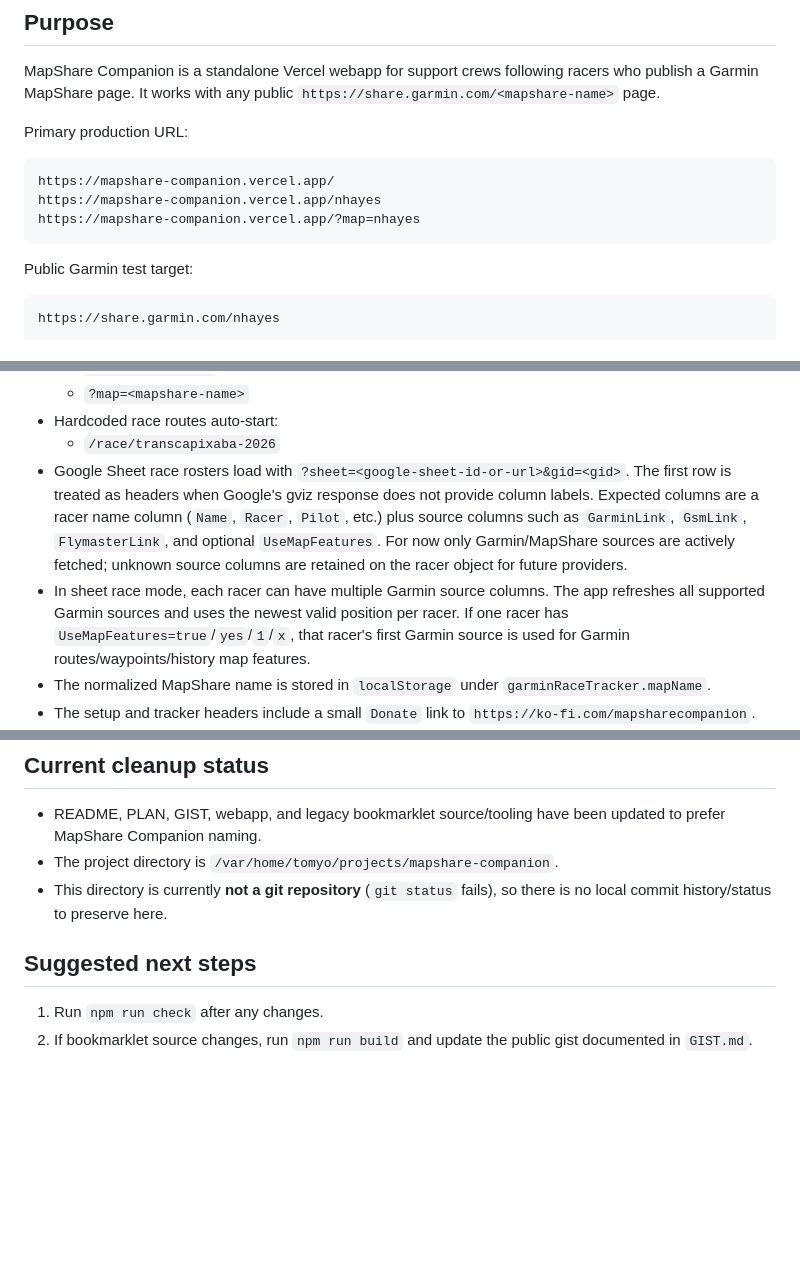
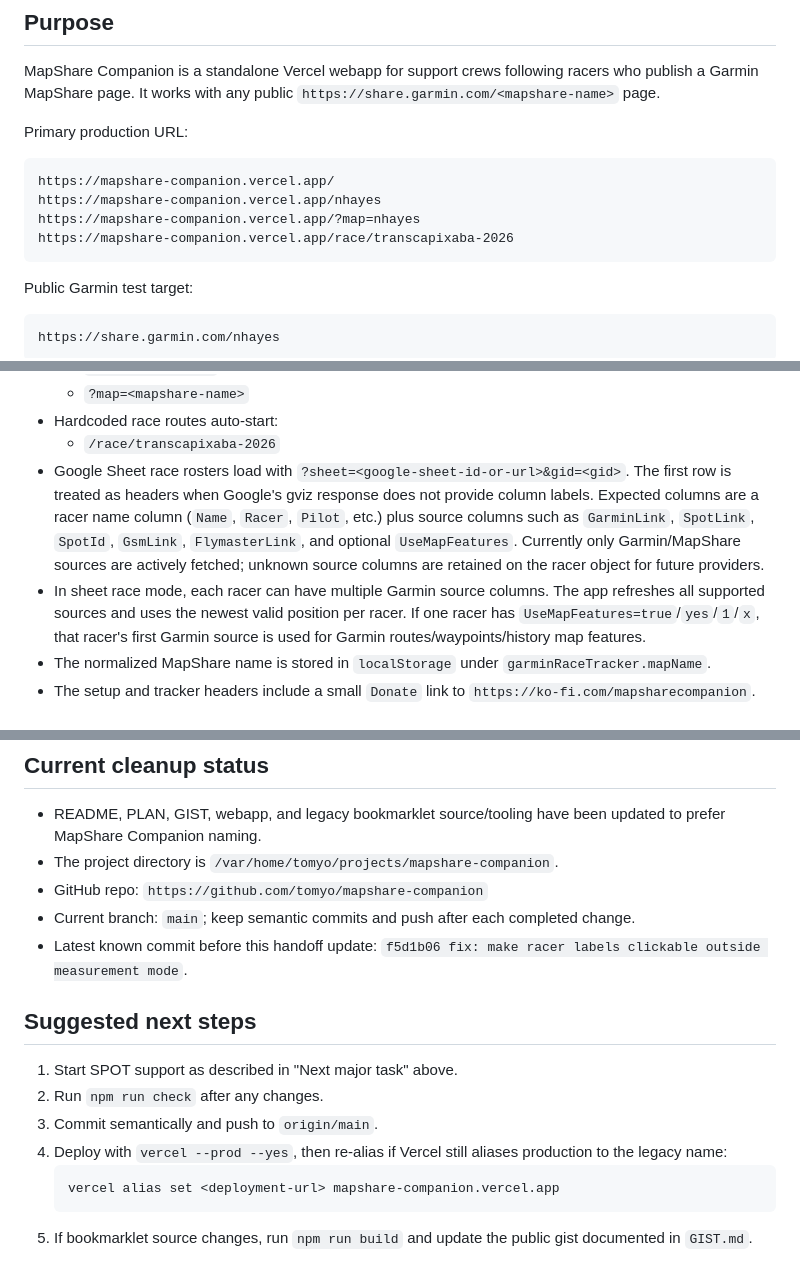
Before and after one commit to tomyo/mapshare-companion, a Markdown page: HANDOFF.md, 3 parts joined by grey strips. Drawn GitHub-style; blank space fills up the shorter version.

Commit message:
docs: update handoff for SPOT source support

````diff
--- a/HANDOFF.md
+++ b/HANDOFF.md
@@ -12,6 +12,7 @@ Primary production URL:
 https://mapshare-companion.vercel.app/
 https://mapshare-companion.vercel.app/nhayes
 https://mapshare-companion.vercel.app/?map=nhayes
+https://mapshare-companion.vercel.app/race/transcapixaba-2026
 ```
 
 Public Garmin test target:
@@ -41,8 +42,8 @@ https://share.garmin.com/nhayes
   - `?map=<mapshare-name>`
 - Hardcoded race routes auto-start:
   - `/race/transcapixaba-2026`
-- Google Sheet race rosters load with `?sheet=<google-sheet-id-or-url>&gid=<gid>`. The first row is treated as headers when Google's gviz response does not provide column labels. Expected columns are a racer name column (`Name`, `Racer`, `Pilot`, etc.) plus source columns such as `GarminLink`, `GsmLink`, `FlymasterLink`, and optional `UseMapFeatures`. For now only Garmin/MapShare sources are actively fetched; unknown source columns are retained on the racer object for future providers.
-- In sheet race mode, each racer can have multiple Garmin source columns. The app refreshes all supported Garmin sources and uses the newest valid position per racer. If one racer has `UseMapFeatures=true`/`yes`/`1`/`x`, that racer's first Garmin source is used for Garmin routes/waypoints/history map features.
+- Google Sheet race rosters load with `?sheet=<google-sheet-id-or-url>&gid=<gid>`. The first row is treated as headers when Google's gviz response does not provide column labels. Expected columns are a racer name column (`Name`, `Racer`, `Pilot`, etc.) plus source columns such as `GarminLink`, `SpotLink`, `SpotId`, `GsmLink`, `FlymasterLink`, and optional `UseMapFeatures`. Currently only Garmin/MapShare sources are actively fetched; unknown source columns are retained on the racer object for future providers.
+- In sheet race mode, each racer can have multiple Garmin source columns. The app refreshes all supported sources and uses the newest valid position per racer. If one racer has `UseMapFeatures=true`/`yes`/`1`/`x`, that racer's first Garmin source is used for Garmin routes/waypoints/history map features.
 - The normalized MapShare name is stored in `localStorage` under `garminRaceTracker.mapName`.
 - The setup and tracker headers include a small `Donate` link to `https://ko-fi.com/mapsharecompanion`.
 - The tracker shows:
@@ -189,9 +268,17 @@ vercel project protection disable mapshare-companion --sso
 
 - README, PLAN, GIST, webapp, and legacy bookmarklet source/tooling have been updated to prefer MapShare Companion naming.
 - The project directory is `/var/home/tomyo/projects/mapshare-companion`.
-- This directory is currently **not a git repository** (`git status` fails), so there is no local commit history/status to preserve here.
+- GitHub repo: `https://github.com/tomyo/mapshare-companion`
+- Current branch: `main`; keep semantic commits and push after each completed change.
+- Latest known commit before this handoff update: `f5d1b06 fix: make racer labels clickable outside measurement mode`.
 
 ## Suggested next steps
 
-1. Run `npm run check` after any changes.
-2. If bookmarklet source changes, run `npm run build` and update the public gist documented in `GIST.md`.
+1. Start SPOT support as described in "Next major task" above.
+2. Run `npm run check` after any changes.
+3. Commit semantically and push to `origin/main`.
+4. Deploy with `vercel --prod --yes`, then re-alias if Vercel still aliases production to the legacy name:
+   ```bash
+   vercel alias set <deployment-url> mapshare-companion.vercel.app
+   ```
+5. If bookmarklet source changes, run `npm run build` and update the public gist documented in `GIST.md`.
````
Also changed, not shown: other parts of HANDOFF.md (+79 -1 lines).
